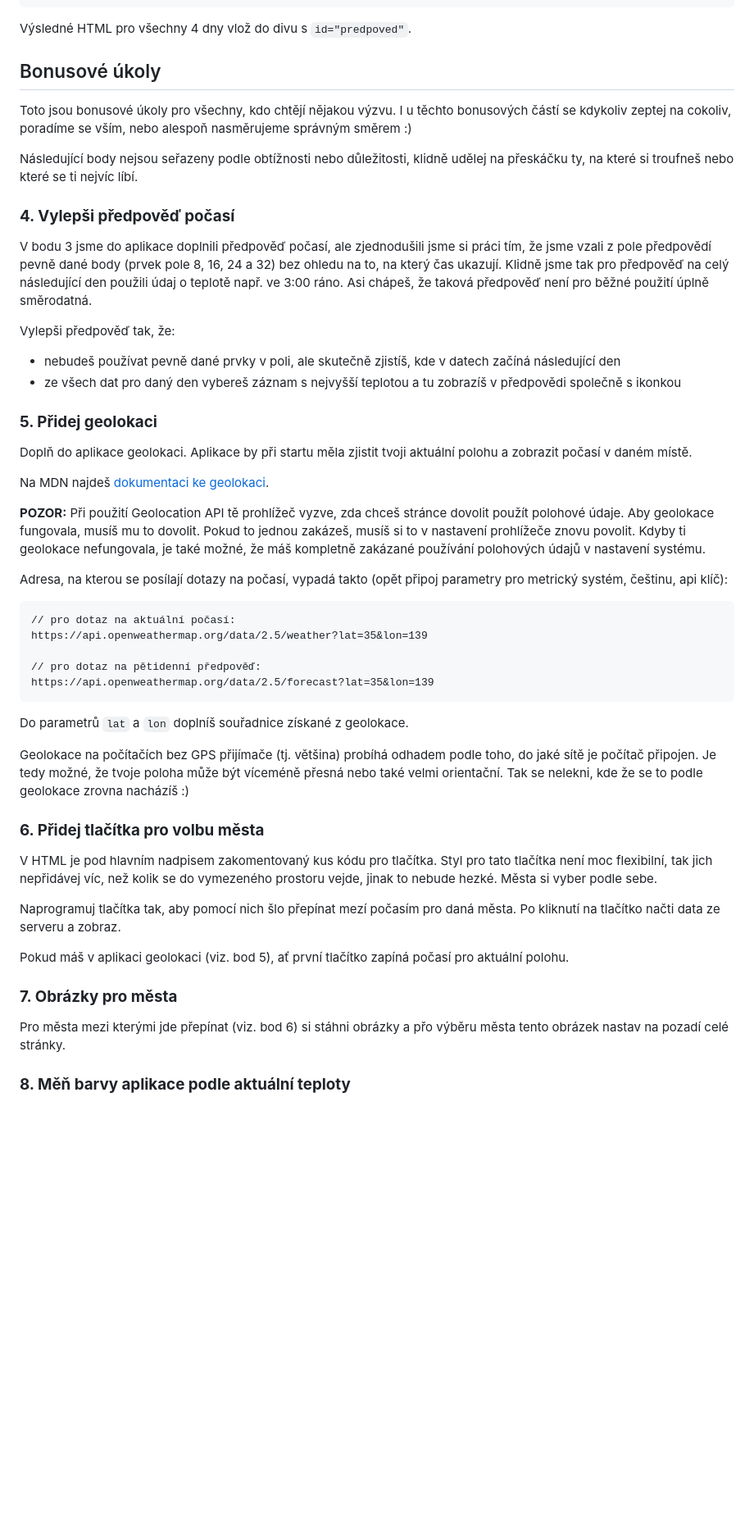
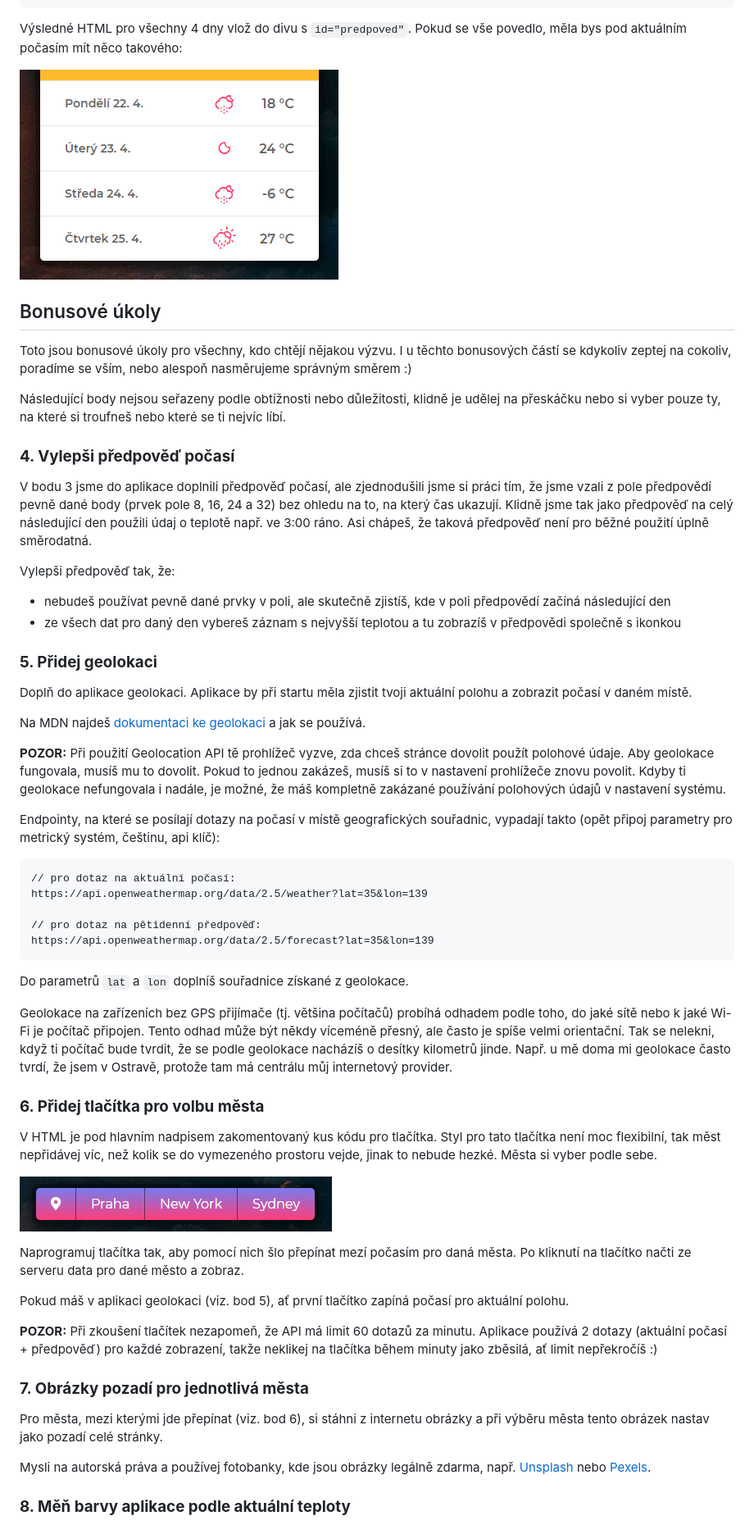
Before and after one commit to zlutejojo/ukol02-pocasi, a Markdown page: README.md, the part around the change printed below. Shown: that part at 82% size. GitHub-like rendering; pictures changed too: pocasi-predpoved.png (added), pocasi-tlacitka.png (added); blank space fills up the shorter version.

````diff
--- a/README.md
+++ b/README.md
@@ -155,7 +167,9 @@ Pro každý den předpovědi (měla bys mít 4, opět viz. výše) vytvoř z dat
 </div>
 ```
 
-Výsledné HTML pro všechny 4 dny vlož do divu s `id="predpoved"`.
+Výsledné HTML pro všechny 4 dny vlož do divu s `id="predpoved"`. Pokud se vše povedlo, měla bys pod aktuálním počasím mít něco takového:
+
+![Aktuální počasí](pocasi-predpoved.png)
 
 
 
@@ -163,25 +177,25 @@ Výsledné HTML pro všechny 4 dny vlož do divu s `id="predpoved"`.
 
 Toto jsou bonusové úkoly pro všechny, kdo chtějí nějakou výzvu. I u těchto bonusových částí se kdykoliv zeptej na cokoliv, poradíme se vším, nebo alespoň nasměrujeme správným směrem :)
 
-Následující body nejsou seřazeny podle obtížnosti nebo důležitosti, klidně udělej na přeskáčku ty, na které si troufneš nebo které se ti nejvíc líbí.
+Následující body nejsou seřazeny podle obtížnosti nebo důležitosti, klidně je udělej na přeskáčku nebo si vyber pouze ty, na které si troufneš nebo které se ti nejvíc líbí.
 
 ### **4. Vylepši předpověď počasí**
 
-V bodu 3 jsme do aplikace doplnili předpověď počasí, ale zjednodušili jsme si práci tím, že jsme vzali z pole předpovědí pevně dané body (prvek pole 8, 16, 24 a 32) bez ohledu na to, na který čas ukazují. Klidně jsme tak pro předpověď na celý následující den použili údaj o teplotě např. ve 3:00 ráno. Asi chápeš, že taková předpověď není pro běžné použití úplně směrodatná.
+V bodu 3 jsme do aplikace doplnili předpověď počasí, ale zjednodušili jsme si práci tím, že jsme vzali z pole předpovědí pevně dané body (prvek pole 8, 16, 24 a 32) bez ohledu na to, na který čas ukazují. Klidně jsme tak jako předpověď na celý následující den použili údaj o teplotě např. ve 3:00 ráno. Asi chápeš, že taková předpověď není pro běžné použití úplně směrodatná.
 
 Vylepši předpověď tak, že:
-- nebudeš používat pevně dané prvky v poli, ale skutečně zjistíš, kde v datech začíná následující den
+- nebudeš používat pevně dané prvky v poli, ale skutečně zjistíš, kde v poli předpovědí začíná následující den
 - ze všech dat pro daný den vybereš záznam s nejvyšší teplotou a tu zobrazíš v předpovědi společně s ikonkou
 
 ### **5. Přidej geolokaci**
 
 Doplň do aplikace geolokaci. Aplikace by při startu měla zjistit tvoji aktuální polohu a zobrazit počasí v daném místě.
 
-Na MDN najdeš [dokumentaci ke geolokaci](https://developer.mozilla.org/en-US/docs/Web/API/Geolocation_API).
+Na MDN najdeš [dokumentaci ke geolokaci](https://developer.mozilla.org/en-US/docs/Web/API/Geolocation_API) a jak se používá.
 
-**POZOR:** Při použití Geolocation API tě prohlížeč vyzve, zda chceš stránce dovolit použít polohové údaje. Aby geolokace fungovala, musíš mu to dovolit. Pokud to jednou zakázeš, musíš si to v nastavení prohlížeče znovu povolit. Kdyby ti geolokace nefungovala, je také možné, že máš kompletně zakázané používání polohových údajů v nastavení systému.
+**POZOR:** Při použití Geolocation API tě prohlížeč vyzve, zda chceš stránce dovolit použít polohové údaje. Aby geolokace fungovala, musíš mu to dovolit. Pokud to jednou zakázeš, musíš si to v nastavení prohlížeče znovu povolit. Kdyby ti geolokace nefungovala i nadále, je možné, že máš kompletně zakázané používání polohových údajů v nastavení systému.
 
-Adresa, na kterou se posílají dotazy na počasí, vypadá takto (opět připoj parametry pro metrický systém, češtinu, api klíč):
+Endpointy, na které se posílají dotazy na počasí v místě geografických souřadnic, vypadají takto (opět připoj parametry pro metrický systém, češtinu, api klíč):
 
 ```
 // pro dotaz na aktuální počasí:
@@ -193,19 +207,25 @@ https://api.openweathermap.org/data/2.5/forecast?lat=35&lon=139
 
 Do parametrů `lat` a `lon` doplníš souřadnice získané z geolokace.
 
-Geolokace na počítačích bez GPS přijímače (tj. většina) probíhá odhadem podle toho, do jaké sítě je počítač připojen. Je tedy možné, že tvoje poloha může být víceméně přesná nebo také velmi orientační. Tak se nelekni, kde že se to podle geolokace zrovna nacházíš :)
+Geolokace na zařízeních bez GPS přijímače (tj. většina počítačů) probíhá odhadem podle toho, do jaké sítě nebo k jaké Wi-Fi je počítač připojen. Tento odhad může být někdy víceméně přesný, ale často je spíše velmi orientační. Tak se nelekni, když ti počítač bude tvrdit, že se podle geolokace nacházíš o desítky kilometrů jinde. Např. u mě doma mi geolokace často tvrdí, že jsem v Ostravě, protože tam má centrálu můj internetový provider.
 
 ### **6. Přidej tlačítka pro volbu města**
 
-V HTML je pod hlavním nadpisem zakomentovaný kus kódu pro tlačítka. Styl pro tato tlačítka není moc flexibilní, tak jich nepřidávej víc, než kolik se do vymezeného prostoru vejde, jinak to nebude hezké. Města si vyber podle sebe.
+V HTML je pod hlavním nadpisem zakomentovaný kus kódu pro tlačítka. Styl pro tato tlačítka není moc flexibilní, tak měst nepřidávej víc, než kolik se do vymezeného prostoru vejde, jinak to nebude hezké. Města si vyber podle sebe.
 
-Naprogramuj tlačítka tak, aby pomocí nich šlo přepínat mezí počasím pro daná města. Po kliknutí na tlačítko načti data ze serveru a zobraz.
+![Aktuální počasí](pocasi-tlacitka.png)
+
+Naprogramuj tlačítka tak, aby pomocí nich šlo přepínat mezí počasím pro daná města. Po kliknutí na tlačítko načti ze serveru data pro dané město a zobraz.
 
 Pokud máš v aplikaci geolokaci (viz. bod 5), ať první tlačítko zapíná počasí pro aktuální polohu.
 
-### **7. Obrázky pro města**
+**POZOR:** Při zkoušení tlačítek nezapomeň, že API má limit 60 dotazů za minutu. Aplikace používá 2 dotazy (aktuální počasí + předpověď) pro každé zobrazení, takže neklikej na tlačítka během minuty jako zběsilá, ať limit nepřekročíš :)
 
-Pro města mezi kterými jde přepínat (viz. bod 6) si stáhni obrázky a přo výběru města tento obrázek nastav na pozadí celé stránky.
+### **7. Obrázky pozadí pro jednotlivá města**
+
+Pro města, mezi kterými jde přepínat (viz. bod 6), si stáhni z internetu obrázky a při výběru města tento obrázek nastav jako pozadí celé stránky.
+
+Mysli na autorská práva a používej fotobanky, kde jsou obrázky legálně zdarma, např. [Unsplash](https://unsplash.com/) nebo [Pexels](https://www.pexels.com/).
 
 ### **8. Měň barvy aplikace podle aktuální teploty**
 
````
Also changed, not shown: other parts of README.md (+64 -50 lines), pocasi-aktualni.png (added).
